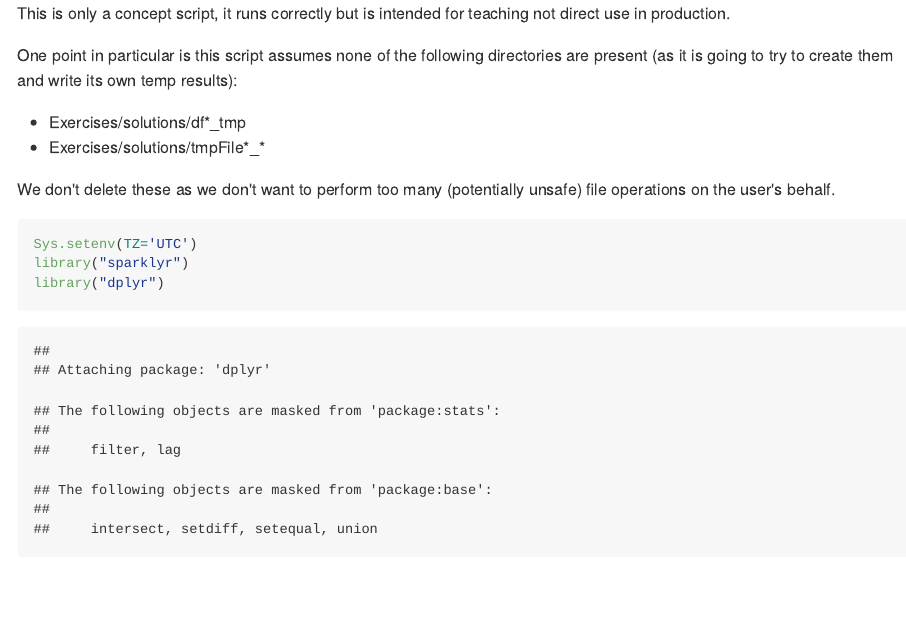
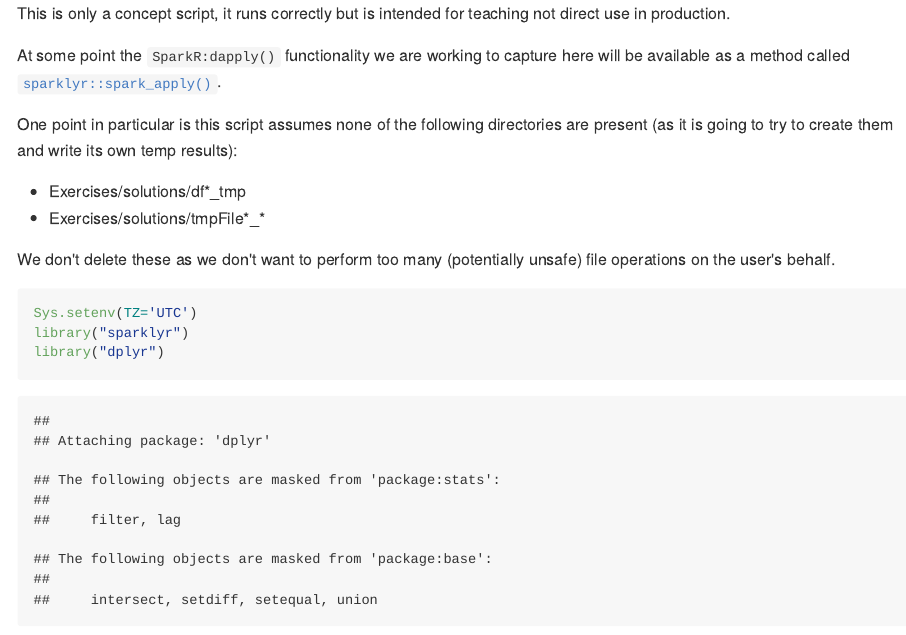
Before and after one commit to WinVector/BigDataRStrata2017, an R Markdown document (Exercises/solutions/06-Spark-Extension.Rmd): the page in a window 1100 px wide, from its top. The pictures show the output file Exercises/solutions/06-Spark-Extension.md that the author committed with the source, drawn offline in the style of GitHub; long lines of code are wrapped.

Commit message:
add spark_apply() mention

```diff
--- a/Exercises/solutions/06-Spark-Extension.Rmd
+++ b/Exercises/solutions/06-Spark-Extension.Rmd
@@ -8,6 +8,8 @@
 
 This is only a concept script, it runs correctly but is intended for
 teaching not direct use in production.
+
+At some point the `SparkR:dapply()` functionality we are working to capture here will be available as a method called [`sparklyr::spark_apply()`](https://github.com/rstudio/sparklyr/pull/728).
 
 One point in particular is this script assumes none of the following directories are present (as it is going to try to create them and write its own temp results):
 
```
Also changed, not shown: Exercises/solutions/06-Spark-Extension.md.
